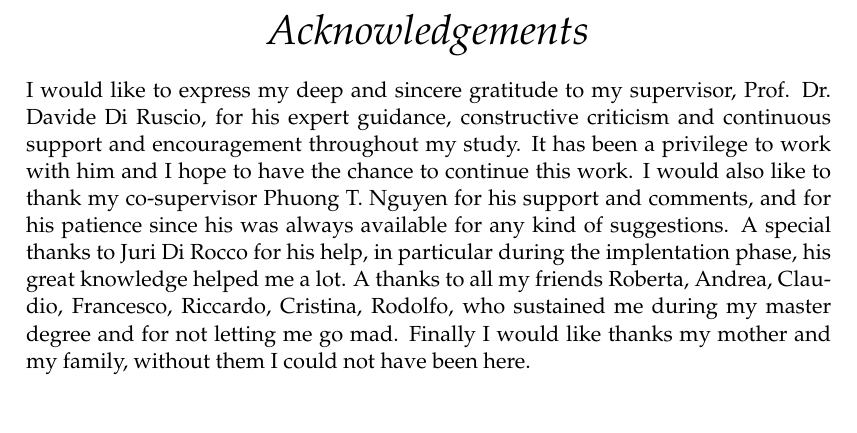
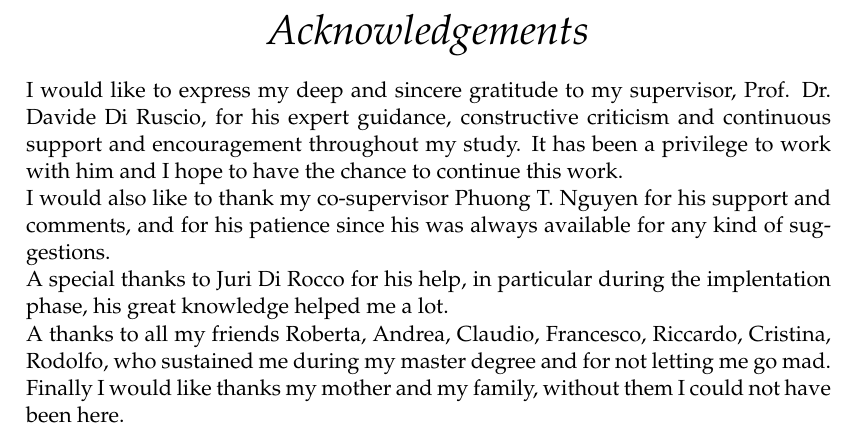
Before and after one commit to riccardoRubei/Crossminer_thesis_repository, a LaTeX thesis (Thesis/main.tex): part of page 3 of 73, cut so that both start at the same text. Compiled offline with pdfLaTeX.

Commit message:
work
section 5.4

```diff
--- a/Thesis/main.tex
+++ b/Thesis/main.tex
@@ -245,13 +245,13 @@ Engineering Computer Science and Mathematics}} % Your department's name and
 \addchaptertocentry{\acknowledgementname} % Add the acknowledgements to the table of contents
 I would like to express my deep and sincere gratitude to my supervisor, Prof. Dr. Davide Di Ruscio, for his
 expert guidance, constructive criticism and continuous support and encouragement throughout
-my study. It has been a privilege to work with him and I hope to have the chance to continue this work.
+my study. It has been a privilege to work with him and I hope to have the chance to continue this work.\\
 I would also like to thank my co-supervisor Phuong T. Nguyen for his support and comments, and for his
-patience since his was always available for any kind of suggestions.
+patience since his was always available for any kind of suggestions.\\
 A special thanks to Juri Di Rocco for his help, in particular during the implentation phase, his great knowledge
-helped me a lot.
+helped me a lot.\\
 A thanks to all my friends Roberta, Andrea, Claudio, Francesco, Riccardo, Cristina, Rodolfo, who sustained me during my master degree
-and for not letting me go mad.
+and for not letting me go mad.\\
 Finally I would like thanks my mother and my family, without them I could not have been here.
 \end{acknowledgements}
 
```
Also changed, not shown: Thesis/src/Evaluation.tex (+2 -1 lines), Thesis/main.bbl (deleted), Thesis/main.pdf, 10 other files.
